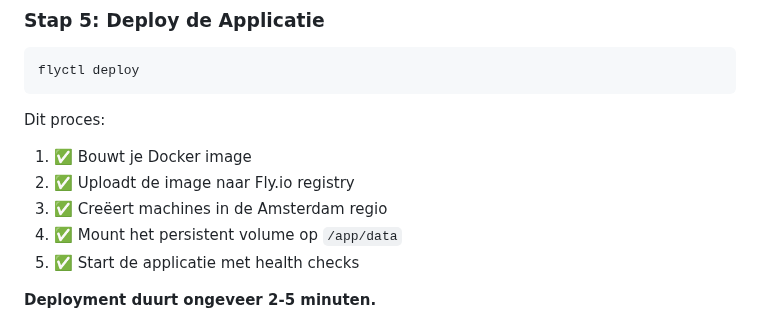
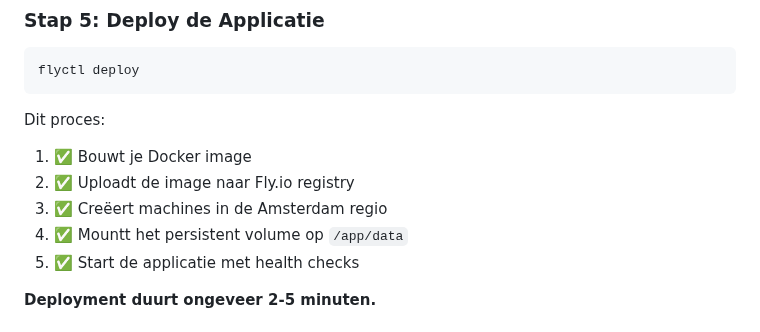
Before and after one commit to Mind-Vault-AI/mvai-connexx, a Markdown page: README_DEPLOYMENT.md, the part around the change. GitHub-like rendering.

Commit message:
Update README_DEPLOYMENT.md
Co-authored-by: Copilot <175728472+Copilot@users.noreply.github.com>

```diff
--- a/README_DEPLOYMENT.md
+++ b/README_DEPLOYMENT.md
@@ -86,7 +86,7 @@ Dit proces:
 1. ✅ Bouwt je Docker image
 2. ✅ Uploadt de image naar Fly.io registry
 3. ✅ Creëert machines in de Amsterdam regio
-4. ✅ Mount het persistent volume op `/app/data`
+4. ✅ Mountt het persistent volume op `/app/data`
 5. ✅ Start de applicatie met health checks
 
 **Deployment duurt ongeveer 2-5 minuten.**
```
